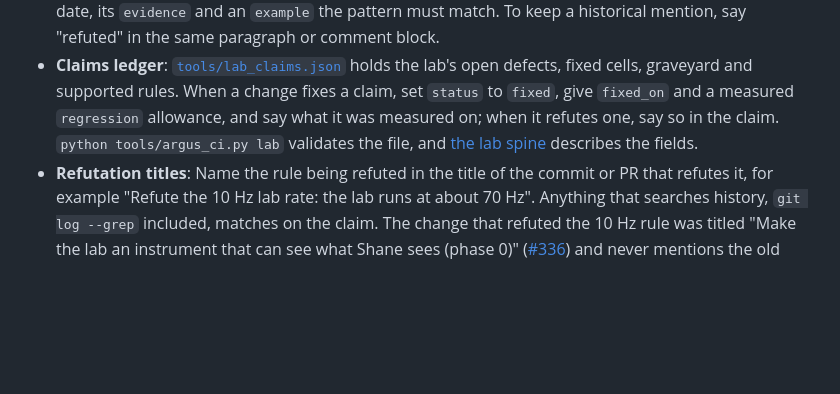
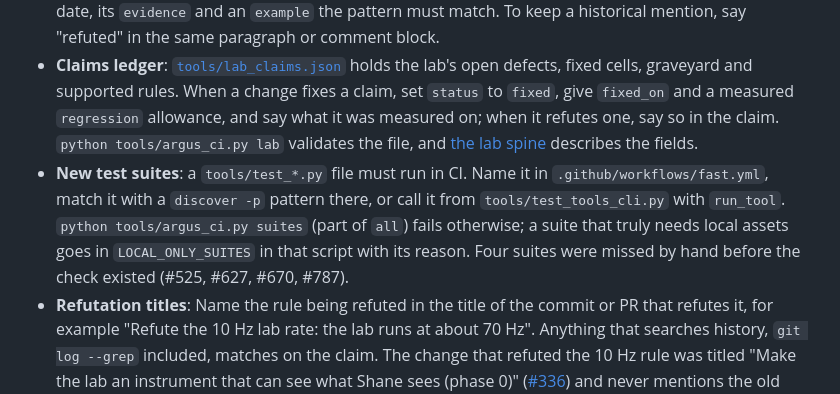
Before and after one commit to saworbit/argus, a Markdown page: CONTRIBUTING.md, the part around the change. GitHub-like rendering; blank space fills up the shorter version.

```diff
--- a/CONTRIBUTING.md
+++ b/CONTRIBUTING.md
@@ -212,6 +212,7 @@ Argus includes built-in navigation graphs for `dm2`, `dm3`, `dm4`, `dm6`, and `l
 - **Lab tick rate**: The lab runs at about 70 frames a second, not 10. The `frametime 0.1` figure in older notes was `ftos` printing a 0.05 s frame to one decimal, and the engine default had been recording every tape at about 19 Hz against the 71 Hz of every played session. Every lab match now runs `+sys_ticrate 0.0139`, which is the rate a listen server plays at, and `sys_ticrate` does gate the dedicated main loop. Any time-dependent physics (drag, acceleration, timers) must be expressed per second against `frametime` rather than per frame, and the rate must be measured rather than assumed. Some studies also run a deliberate 100 ms arm (`sys_ticrate 0.1`) as a slow profile - that is a chosen second cadence, not the lab default, and a comparison across two tick classes is refused.
 - **Refuted rules**: [`tools/refuted_claims.json`](tools/refuted_claims.json) lists rules this project once taught and then measured to be wrong, and `python tools/argus_ci.py refuted` (part of `all`) fails when tracked text restates one as current. The frametime 0.1 rule stayed in three guides and three source comments for weeks after it was refuted (#669, #762), because a correction in one place does not reach the copies. When you refute a rule, add an entry with an `id`, a regex `pattern`, the `claim`, the `correction`, the `refuted` date, its `evidence` and an `example` the pattern must match. To keep a historical mention, say "refuted" in the same paragraph or comment block.
 - **Claims ledger**: [`tools/lab_claims.json`](tools/lab_claims.json) holds the lab's open defects, fixed cells, graveyard and supported rules. When a change fixes a claim, set `status` to `fixed`, give `fixed_on` and a measured `regression` allowance, and say what it was measured on; when it refutes one, say so in the claim. `python tools/argus_ci.py lab` validates the file, and [the lab spine](docs/lab-spine.md#adding-a-claim) describes the fields.
+- **New test suites**: a `tools/test_*.py` file must run in CI. Name it in `.github/workflows/fast.yml`, match it with a `discover -p` pattern there, or call it from `tools/test_tools_cli.py` with `run_tool`. `python tools/argus_ci.py suites` (part of `all`) fails otherwise; a suite that truly needs local assets goes in `LOCAL_ONLY_SUITES` in that script with its reason. Four suites were missed by hand before the check existed (#525, #627, #670, #787).
 - **Refutation titles**: Name the rule being refuted in the title of the commit or PR that refutes it, for example "Refute the 10 Hz lab rate: the lab runs at about 70 Hz". Anything that searches history, `git log --grep` included, matches on the claim. The change that refuted the 10 Hz rule was titled "Make the lab an instrument that can see what Shane sees (phase 0)" ([#336](https://github.com/saworbit/argus/pull/336)) and never mentions the old rule, so `git log --grep '10 Hz'` finds the commit that taught the rule and not the one that disproved it. For the same reason, open any written rule with the current position: previews and hooks often show only the first sentence, and the old tick-rate rule kept its correction in the third.
 - **Client Channel Builtins**: Bots use `classname = "player"` to satisfy standard game logic, but cannot receive client network packets. Builtins like `stuffcmd`, `sprint`, and `centerprint` are shimmed in `src/defs.qc` (`if (client.ar_isbot) return;`).
 - **Telemetry Formatting**: `bprint` is silent on empty dedicated servers. Use `dprint` for telemetry output and always run with `+developer 1`.
```
Also changed, not shown: CHANGELOG.md (+5 -0 lines), tools/argus_mcp/README.md (+14 -0 lines).
